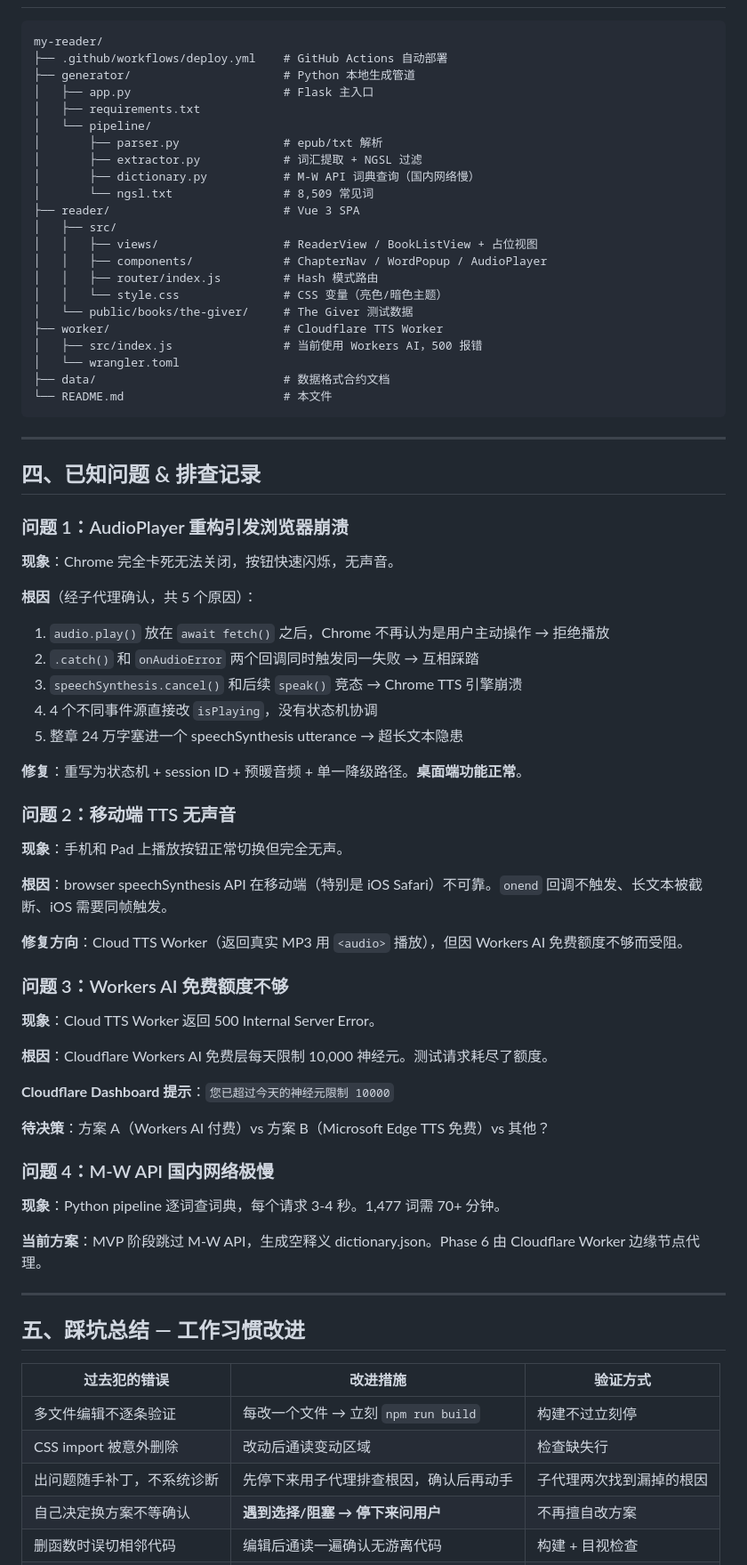
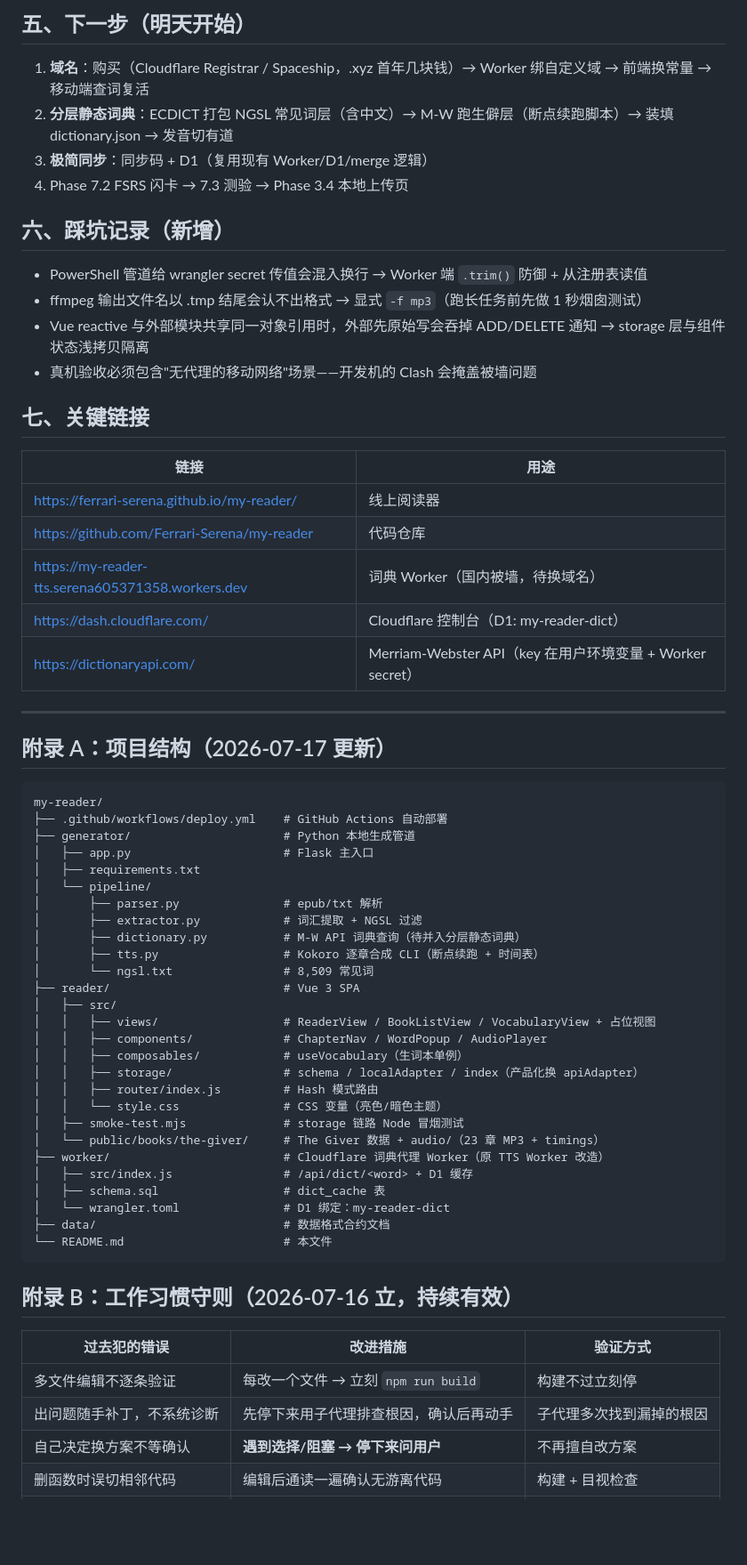
Before and after one commit to Ferrari-Serena/my-reader, a Markdown page: README.md, the part around one of its changes. Shown at 89% size. GitHub-like rendering; blank space fills up the shorter version.

Commit message:
Update README: 2026-07-17 full progress, root-caused issues, next steps

````diff
--- a/README.md
+++ b/README.md
@@ -41,3 +62,30 @@
+## 五、下一步（明天开始）
+
+1. **域名**：购买（Cloudflare Registrar / Spaceship，.xyz 首年几块钱）→ Worker 绑自定义域 → 前端换常量 → 移动端查词复活
+2. **分层静态词典**：ECDICT 打包 NGSL 常见词层（含中文）→ M-W 跑生僻层（断点续跑脚本）→ 装填 dictionary.json → 发音切有道
+3. **极简同步**：同步码 + D1（复用现有 Worker/D1/merge 逻辑）
+4. Phase 7.2 FSRS 闪卡 → 7.3 测验 → Phase 3.4 本地上传页
+
+## 六、踩坑记录（新增）
+
+- PowerShell 管道给 wrangler secret 传值会混入换行 → Worker 端 `.trim()` 防御 + 从注册表读值
+- ffmpeg 输出文件名以 .tmp 结尾会认不出格式 → 显式 `-f mp3`（跑长任务前先做 1 秒烟囱测试）
+- Vue reactive 与外部模块共享同一对象引用时，外部先原始写会吞掉 ADD/DELETE 通知 → storage 层与组件状态浅拷贝隔离
+- 真机验收必须包含"无代理的移动网络"场景——开发机的 Clash 会掩盖被墙问题
+
+## 七、关键链接
+
+| 链接 | 用途 |
+|---|---|
+| https://ferrari-serena.github.io/my-reader/ | 线上阅读器 |
+| https://github.com/Ferrari-Serena/my-reader | 代码仓库 |
+| https://my-reader-tts.serena605371358.workers.dev | 词典 Worker（国内被墙，待换域名） |
+| https://dash.cloudflare.com/ | Cloudflare 控制台（D1: my-reader-dict） |
+| https://dictionaryapi.com/ | Merriam-Webster API（key 在用户环境变量 + Worker secret） |
+
+---
+
+## 附录 A：项目结构（2026-07-17 更新）
 
 ```
 my-reader/
@@ -48,71 +96,32 @@ my-reader/
 │   └── pipeline/
 │       ├── parser.py               # epub/txt 解析
 │       ├── extractor.py            # 词汇提取 + NGSL 过滤
-│       ├── dictionary.py           # M-W API 词典查询（国内网络慢）
+│       ├── dictionary.py           # M-W API 词典查询（待并入分层静态词典）
+│       ├── tts.py                  # Kokoro 逐章合成 CLI（断点续跑 + 时间表）
 │       └── ngsl.txt                # 8,509 常见词
 ├── reader/                         # Vue 3 SPA
 │   ├── src/
-│   │   ├── views/                  # ReaderView / BookListView + 占位视图
+│   │   ├── views/                  # ReaderView / BookListView / VocabularyView + 占位视图
 │   │   ├── components/             # ChapterNav / WordPopup / AudioPlayer
+│   │   ├── composables/            # useVocabulary（生词本单例）
+│   │   ├── storage/                # schema / localAdapter / index（产品化换 apiAdapter）
 │   │   ├── router/index.js         # Hash 模式路由
 │   │   └── style.css               # CSS 变量（亮色/暗色主题）
-│   └── public/books/the-giver/     # The Giver 测试数据
-├── worker/                         # Cloudflare TTS Worker
-│   ├── src/index.js                # 当前使用 Workers AI，500 报错
-│   └── wrangler.toml
+│   ├── smoke-test.mjs              # storage 链路 Node 冒烟测试
+│   └── public/books/the-giver/     # The Giver 数据 + audio/（23 章 MP3 + timings）
+├── worker/                         # Cloudflare 词典代理 Worker（原 TTS Worker 改造）
+│   ├── src/index.js                # /api/dict/<word> + D1 缓存
+│   ├── schema.sql                  # dict_cache 表
+│   └── wrangler.toml               # D1 绑定：my-reader-dict
 ├── data/                           # 数据格式合约文档
 └── README.md                       # 本文件
 ```
 
----
-
-## 四、已知问题 & 排查记录
-
-### 问题 1：AudioPlayer 重构引发浏览器崩溃
-
-**现象**：Chrome 完全卡死无法关闭，按钮快速闪烁，无声音。
-
-**根因**（经子代理确认，共 5 个原因）：
-1. `audio.play()` 放在 `await fetch()` 之后，Chrome 不再认为是用户主动操作 → 拒绝播放
-2. `.catch()` 和 `onAudioError` 两个回调同时触发同一失败 → 互相踩踏
-3. `speechSynthesis.cancel()` 和后续 `speak()` 竞态 → Chrome TTS 引擎崩溃
-4. 4 个不同事件源直接改 `isPlaying`，没有状态机协调
-5. 整章 24 万字塞进一个 speechSynthesis utterance → 超长文本隐患
-
-**修复**：重写为状态机 + session ID + 预暖音频 + 单一降级路径。**桌面端功能正常**。
-
-### 问题 2：移动端 TTS 无声音
-
-**现象**：手机和 Pad 上播放按钮正常切换但完全无声。
-
-**根因**：browser speechSynthesis API 在移动端（特别是 iOS Safari）不可靠。`onend` 回调不触发、长文本被截断、iOS 需要同帧触发。
-
-**修复方向**：Cloud TTS Worker（返回真实 MP3 用 `<audio>` 播放），但因 Workers AI 免费额度不够而受阻。
-
-### 问题 3：Workers AI 免费额度不够
-
-**现象**：Cloud TTS Worker 返回 500 Internal Server Error。
-
-**根因**：Cloudflare Workers AI 免费层每天限制 10,000 神经元。测试请求耗尽了额度。
-
-**Cloudflare Dashboard 提示**：`您已超过今天的神经元限制 10000`
-
-**待决策**：方案 A（Workers AI 付费）vs 方案 B（Microsoft Edge TTS 免费）vs 其他？
-
-### 问题 4：M-W API 国内网络极慢
-
-**现象**：Python pipeline 逐词查词典，每个请求 3-4 秒。1,477 词需 70+ 分钟。
-
-**当前方案**：MVP 阶段跳过 M-W API，生成空释义 dictionary.json。Phase 6 由 Cloudflare Worker 边缘节点代理。
-
----
-
-## 五、踩坑总结 — 工作习惯改进
+## 附录 B：工作习惯守则（2026-07-16 立，持续有效）
 
 | 过去犯的错误 | 改进措施 | 验证方式 |
 |---|---|---|
 | 多文件编辑不逐条验证 | 每改一个文件 → 立刻 `npm run build` | 构建不过立刻停 |
-| CSS import 被意外删除 | 改动后通读变动区域 | 检查缺失行 |
-| 出问题随手补丁，不系统诊断 | 先停下来用子代理排查根因，确认后再动手 | 子代理两次找到漏掉的根因 |
+| 出问题随手补丁，不系统诊断 | 先停下来用子代理排查根因，确认后再动手 | 子代理多次找到漏掉的根因 |
 | 自己决定换方案不等确认 | **遇到选择/阻塞 → 停下来问用户** | 不再擅自改方案 |
 | 删函数时误切相邻代码 | 编辑后通读一遍确认无游离代码 | 构建 + 目视检查 |
````
Also changed, not shown: other parts of README.md (+43 -43 lines).
